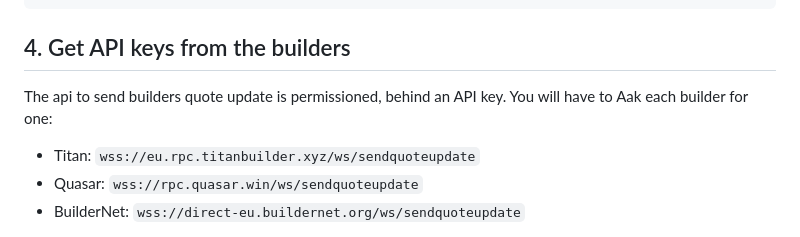
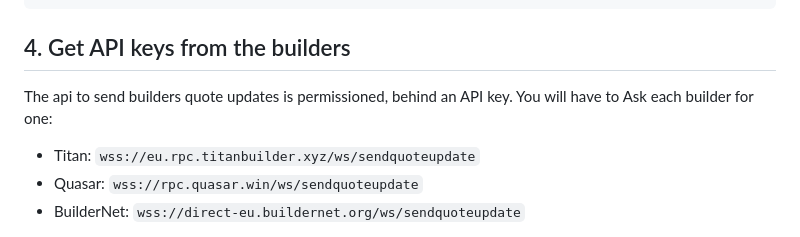
Before and after one commit to lambdaclass/propamm-factory, a Markdown page: docs/production.md, the part around the change. Drawn GitHub-style.

Commit message:
production doc: edits

```diff
--- a/docs/production.md
+++ b/docs/production.md
@@ -63,7 +63,7 @@ cast send $PROPAMM "addUpdater(address)" $UPDATER_ADDRESS --rpc-url $RPC_URL --p
 
 ## 4. Get API keys from the builders
 
-The api to send builders quote update is permissioned, behind an API key. You will have to Aak each builder for one:
+The api to send builders quote updates is permissioned, behind an API key. You will have to Ask each builder for one:
 
 - Titan: `wss://eu.rpc.titanbuilder.xyz/ws/sendquoteupdate`
 - Quasar: `wss://rpc.quasar.win/ws/sendquoteupdate`
```
